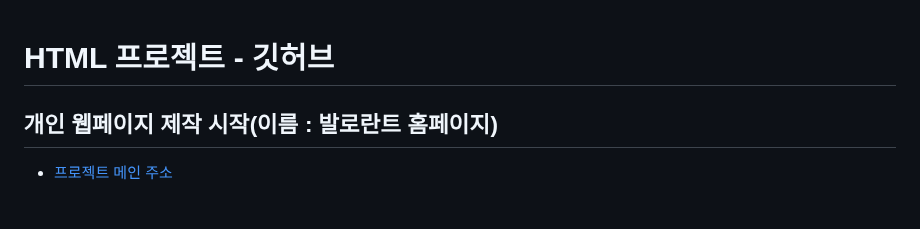
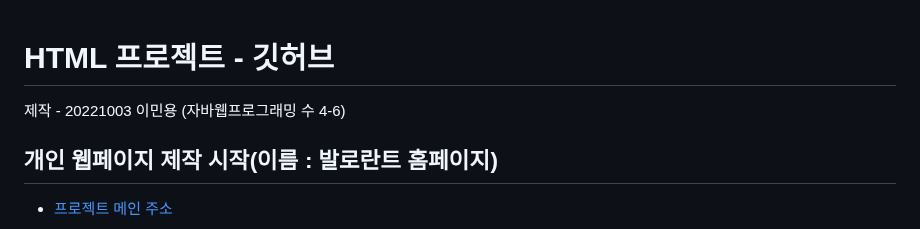
Before and after one commit to Miny-1003/WEB_MAIN_20221003, a Markdown page: readme.md, the part around the change. Drawn GitHub-style.

Commit message:
13week_40

```diff
--- a/readme.md
+++ b/readme.md
@@ -1,4 +1,6 @@
 # HTML 프로젝트 - 깃허브
+
+제작 - 20221003 이민용 (자바웹프로그래밍 수 4-6)
 
 ## 개인 웹페이지 제작 시작(이름 : 발로란트 홈페이지)
 - [프로젝트 메인 주소](https://miny-1003.github.io/Web_home_20221003/)
```
